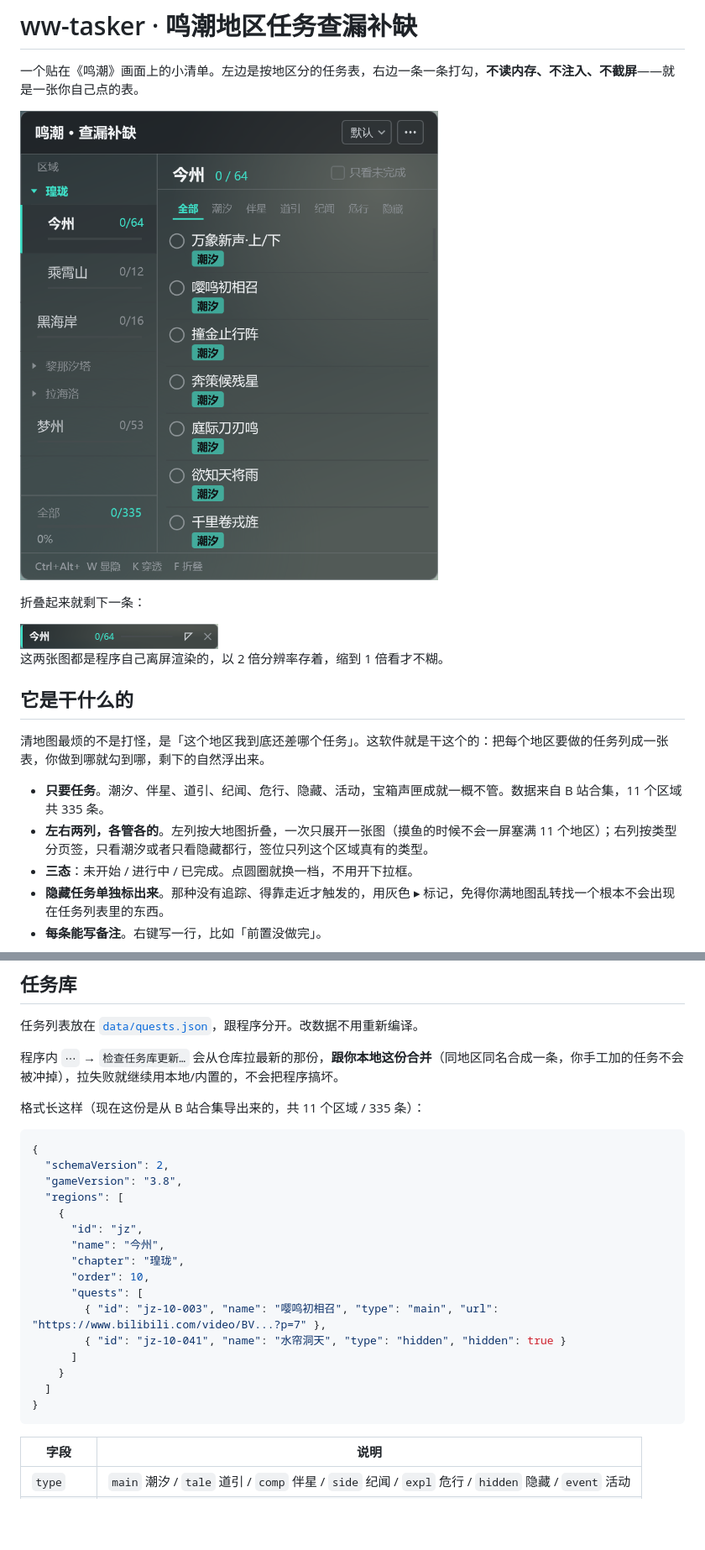
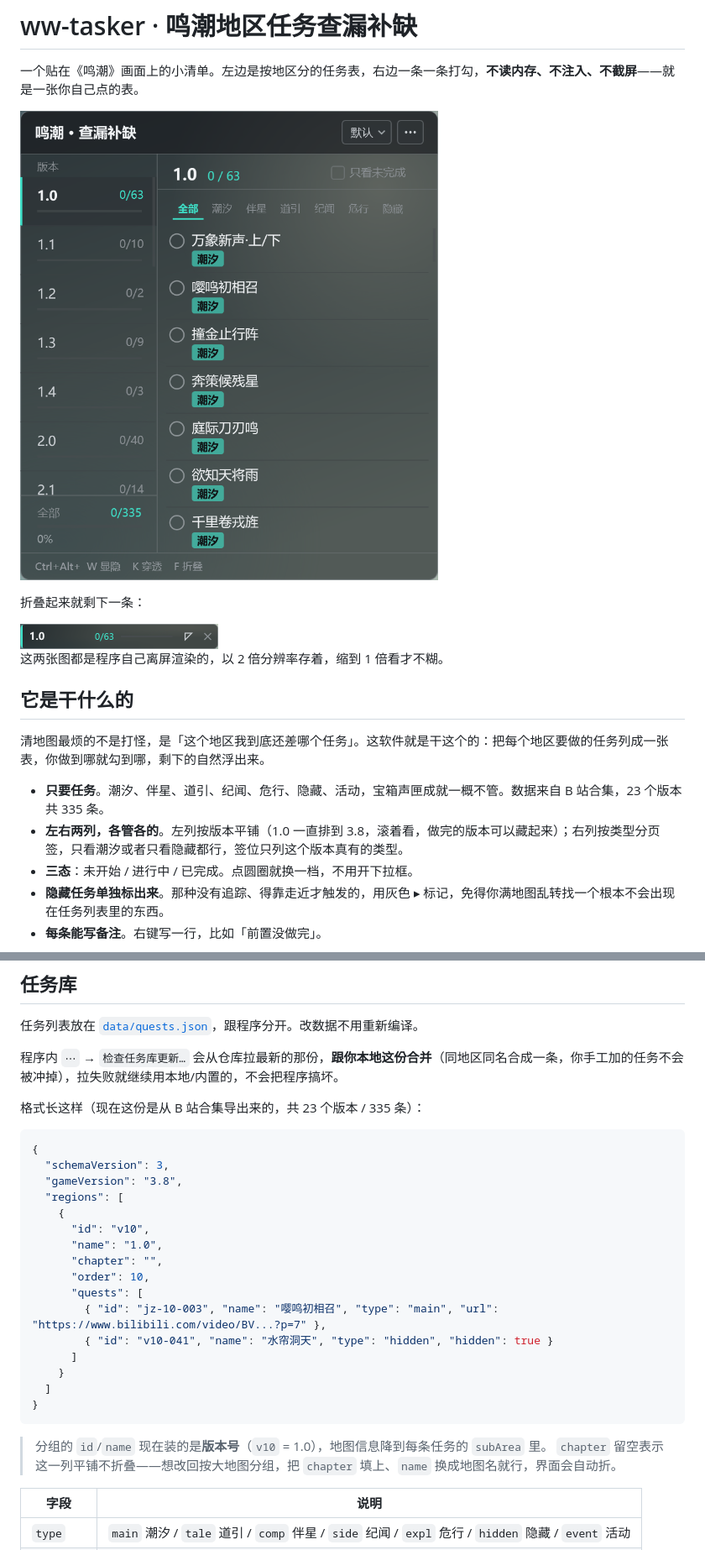
Before and after one commit to BQOvO/ww-tasker, a Markdown page: README.md, 2 parts joined by grey strips. Shown at 84% size. Drawn GitHub-style; pictures changed too: docs/shot-main.png, docs/shot-stripe.png; blank space fills up the shorter version.

````diff
--- a/README.md
+++ b/README.md
@@ -16,8 +16,8 @@
 
 清地图最烦的不是打怪，是「这个地区我到底还差哪个任务」。这软件就是干这个的：把每个地区要做的任务列成一张表，你做到哪就勾到哪，剩下的自然浮出来。
 
-- **只要任务**。潮汐、伴星、道引、纪闻、危行、隐藏、活动，宝箱声匣成就一概不管。数据来自 B 站合集，11 个区域共 335 条。
-- **左右两列，各管各的**。左列按大地图折叠，一次只展开一张图（摸鱼的时候不会一屏塞满 11 个地区）；右列按类型分页签，只看潮汐或者只看隐藏都行，签位只列这个区域真有的类型。
+- **只要任务**。潮汐、伴星、道引、纪闻、危行、隐藏、活动，宝箱声匣成就一概不管。数据来自 B 站合集，23 个版本共 335 条。
+- **左右两列，各管各的**。左列按版本平铺（1.0 一直排到 3.8，滚着看，做完的版本可以藏起来）；右列按类型分页签，只看潮汐或者只看隐藏都行，签位只列这个版本真有的类型。
 - **三态**：未开始 / 进行中 / 已完成。点圆圈就换一档，不用开下拉框。
 - **隐藏任务单独标出来**。那种没有追踪、得靠走近才触发的，用灰色 ▸ 标记，免得你满地图乱转找一个根本不会出现在任务列表里的东西。
 - **每条能写备注**。右键写一行，比如「前置没做完」。
@@ -48,26 +48,29 @@
 
 程序内 `⋯` → `检查任务库更新…` 会从仓库拉最新的那份，**跟你本地这份合并**（同地区同名合成一条，你手工加的任务不会被冲掉），拉失败就继续用本地/内置的，不会把程序搞坏。
 
-格式长这样（现在这份是从 B 站合集导出来的，共 11 个区域 / 335 条）：
+格式长这样（现在这份是从 B 站合集导出来的，共 23 个版本 / 335 条）：
 
 ```json
 {
-  "schemaVersion": 2,
+  "schemaVersion": 3,
   "gameVersion": "3.8",
   "regions": [
     {
-      "id": "jz",
-      "name": "今州",
-      "chapter": "瑝珑",
+      "id": "v10",
+      "name": "1.0",
+      "chapter": "",
       "order": 10,
       "quests": [
         { "id": "jz-10-003", "name": "嘤鸣初相召", "type": "main", "url": "https://www.bilibili.com/video/BV...?p=7" },
-        { "id": "jz-10-041", "name": "水帘洞天", "type": "hidden", "hidden": true }
+        { "id": "v10-041", "name": "水帘洞天", "type": "hidden", "hidden": true }
       ]
     }
   ]
 }
 ```
+
+> 分组的 `id`/`name` 现在装的是**版本号**（`v10` = 1.0），地图信息降到每条任务的 `subArea` 里。
+> `chapter` 留空表示这一列平铺不折叠——想改回按大地图分组，把 `chapter` 填上、`name` 换成地图名就行，界面会自动折。
 
 | 字段 | 说明 |
 | --- | --- |
````
Also changed, not shown: docs/TODO.md (+7 -8 lines), docs/任务库来源.md (+54 -60 lines), 8 other files.
